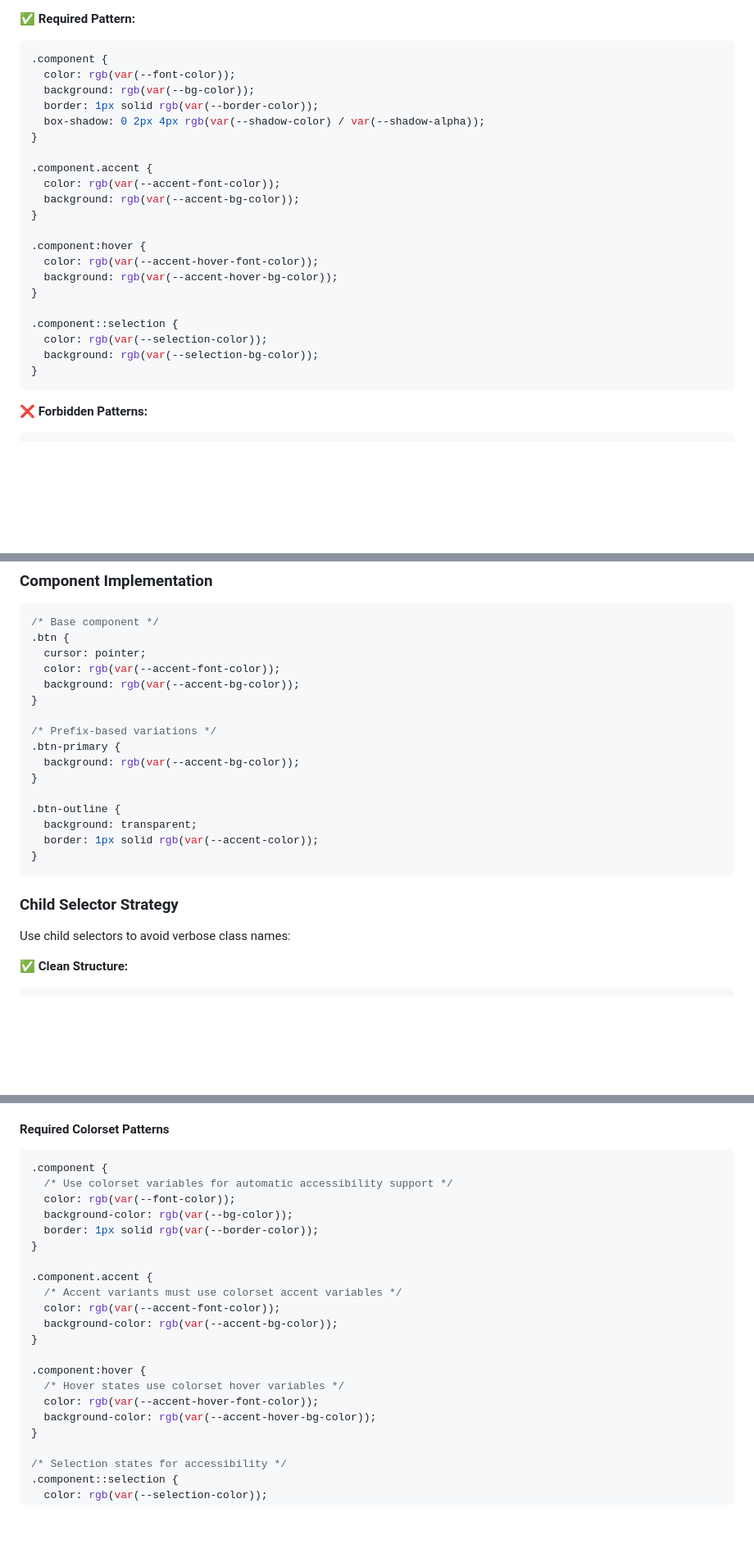
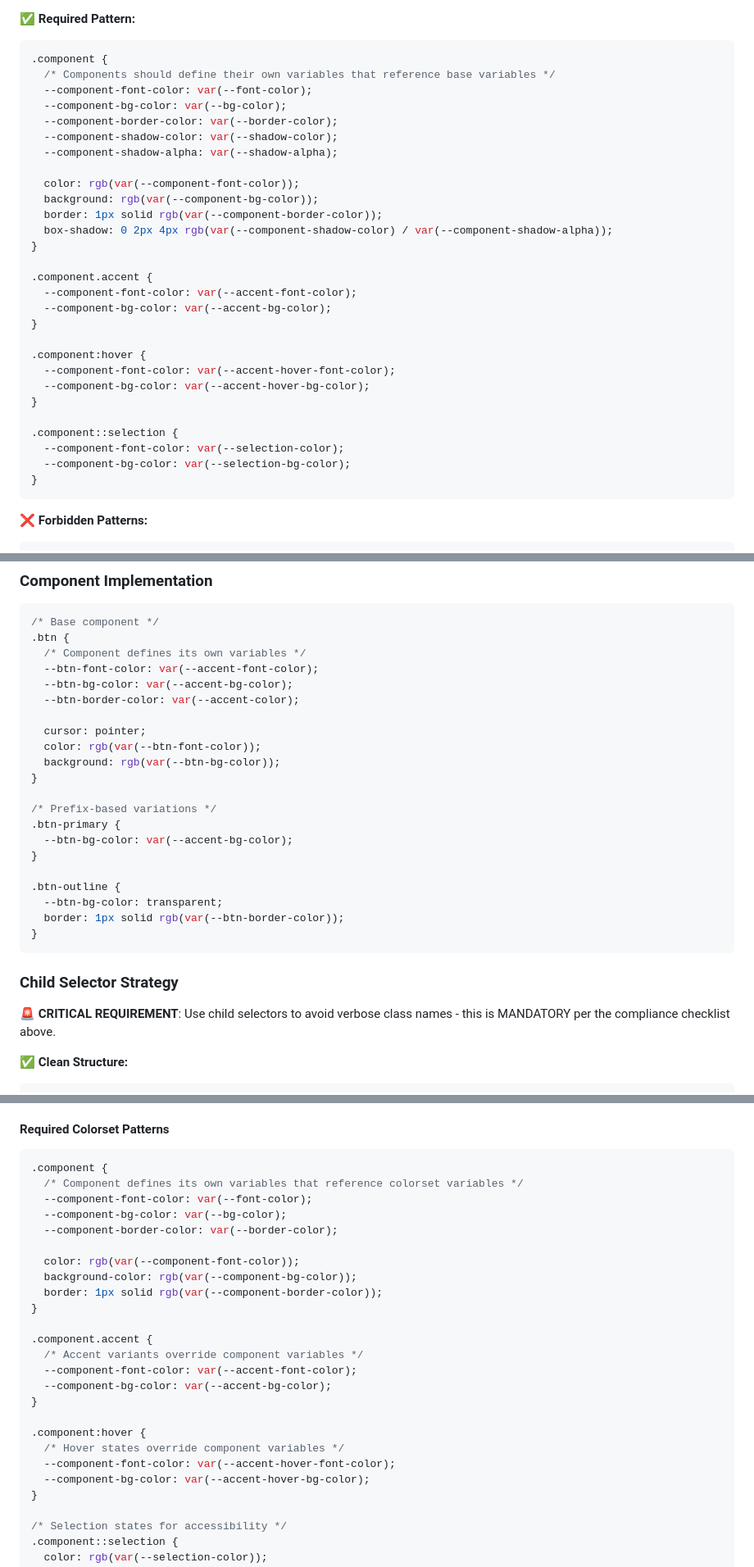
Before and after one commit to gherrink/copykit, a Markdown page: stubs/CLAUDE_STYLE.md, 3 parts joined by grey strips. Shown at 82% size. Rendered like a GitHub page; blank space fills up the shorter version.

````diff
--- a/stubs/CLAUDE_STYLE.md
+++ b/stubs/CLAUDE_STYLE.md
@@ -44,25 +66,32 @@ CopyKit uses a **colorset** approach for systematic color management. A colorset
 **✅ Required Pattern:**
 ```css
 .component {
-  color: rgb(var(--font-color));
-  background: rgb(var(--bg-color));
-  border: 1px solid rgb(var(--border-color));
-  box-shadow: 0 2px 4px rgb(var(--shadow-color) / var(--shadow-alpha));
+  /* Components should define their own variables that reference base variables */
+  --component-font-color: var(--font-color);
+  --component-bg-color: var(--bg-color);
+  --component-border-color: var(--border-color);
+  --component-shadow-color: var(--shadow-color);
+  --component-shadow-alpha: var(--shadow-alpha);
+
+  color: rgb(var(--component-font-color));
+  background: rgb(var(--component-bg-color));
+  border: 1px solid rgb(var(--component-border-color));
+  box-shadow: 0 2px 4px rgb(var(--component-shadow-color) / var(--component-shadow-alpha));
 }
 
 .component.accent {
-  color: rgb(var(--accent-font-color));
-  background: rgb(var(--accent-bg-color));
+  --component-font-color: var(--accent-font-color);
+  --component-bg-color: var(--accent-bg-color);
 }
 
 .component:hover {
-  color: rgb(var(--accent-hover-font-color));
-  background: rgb(var(--accent-hover-bg-color));
+  --component-font-color: var(--accent-hover-font-color);
+  --component-bg-color: var(--accent-hover-bg-color);
 }
 
 .component::selection {
-  color: rgb(var(--selection-color));
-  background: rgb(var(--selection-bg-color));
+  --component-font-color: var(--selection-color);
+  --component-bg-color: var(--selection-bg-color);
 }
 ```
 
@@ -530,24 +559,29 @@ Use RGB format with space-separated values for alpha transparency support:
 ```css
 /* Base component */
 .btn {
+  /* Component defines its own variables */
+  --btn-font-color: var(--accent-font-color);
+  --btn-bg-color: var(--accent-bg-color);
+  --btn-border-color: var(--accent-color);
+
   cursor: pointer;
-  color: rgb(var(--accent-font-color));
-  background: rgb(var(--accent-bg-color));
+  color: rgb(var(--btn-font-color));
+  background: rgb(var(--btn-bg-color));
 }
 
 /* Prefix-based variations */
 .btn-primary {
-  background: rgb(var(--accent-bg-color));
+  --btn-bg-color: var(--accent-bg-color);
 }
 
 .btn-outline {
-  background: transparent;
-  border: 1px solid rgb(var(--accent-color));
+  --btn-bg-color: transparent;
+  border: 1px solid rgb(var(--btn-border-color));
 }
 ```
 
 ### Child Selector Strategy
-Use child selectors to avoid verbose class names:
+**🚨 CRITICAL REQUIREMENT**: Use child selectors to avoid verbose class names - this is MANDATORY per the compliance checklist above.
 
 **✅ Clean Structure:**
 ```html
@@ -769,22 +803,26 @@ Always ensure copy-point colors work with accessibility overrides:
 #### Required Colorset Patterns
 ```css
 .component {
-  /* Use colorset variables for automatic accessibility support */
-  color: rgb(var(--font-color));
-  background-color: rgb(var(--bg-color));
-  border: 1px solid rgb(var(--border-color));
+  /* Component defines its own variables that reference colorset variables */
+  --component-font-color: var(--font-color);
+  --component-bg-color: var(--bg-color);
+  --component-border-color: var(--border-color);
+
+  color: rgb(var(--component-font-color));
+  background-color: rgb(var(--component-bg-color));
+  border: 1px solid rgb(var(--component-border-color));
 }
 
 .component.accent {
-  /* Accent variants must use colorset accent variables */
-  color: rgb(var(--accent-font-color));
-  background-color: rgb(var(--accent-bg-color));
+  /* Accent variants override component variables */
+  --component-font-color: var(--accent-font-color);
+  --component-bg-color: var(--accent-bg-color);
 }
 
 .component:hover {
-  /* Hover states use colorset hover variables */
-  color: rgb(var(--accent-hover-font-color));
-  background-color: rgb(var(--accent-hover-bg-color));
+  /* Hover states override component variables */
+  --component-font-color: var(--accent-hover-font-color);
+  --component-bg-color: var(--accent-hover-bg-color);
 }
 
 /* Selection states for accessibility */
````
Also changed, not shown: other parts of stubs/CLAUDE_STYLE.md (+50 -19 lines).
